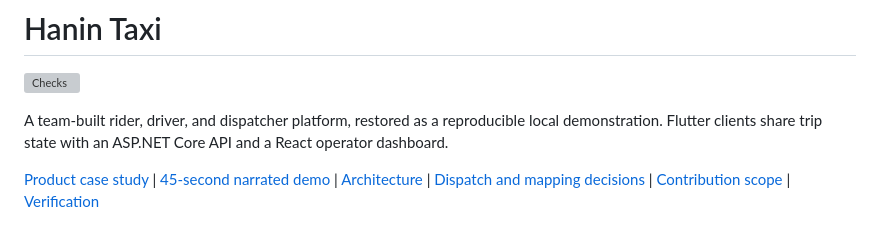
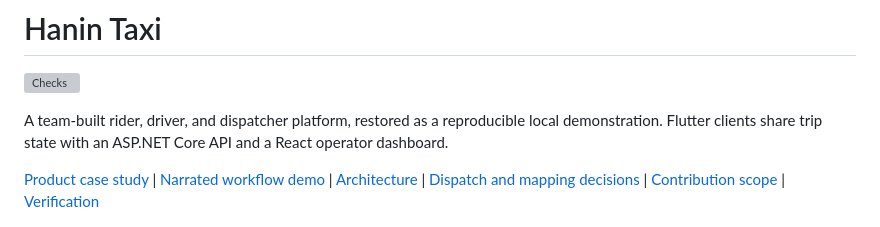
Before and after one commit to wchang15/hanin-taxi-demo, a Markdown page: README.md, the part around the change. Drawn GitHub-style; grey boxes are pictures that could not be loaded.

Commit message:
Keep demo references stable as narration is refined

```diff
--- a/README.md
+++ b/README.md
@@ -7,7 +7,7 @@ local demonstration. Flutter clients share trip state with an ASP.NET Core API
 and a React operator dashboard.
 
 [Product case study](https://www.woochangchang.com/hanin-taxi.html) |
-[45-second narrated demo](https://www.woochangchang.com/hanin-taxi.html#demo) |
+[Narrated workflow demo](https://www.woochangchang.com/hanin-taxi.html#demo) |
 [Architecture](docs/ARCHITECTURE.md) |
 [Dispatch and mapping decisions](docs/DISPATCH_AND_MAPPING.md) |
 [Contribution scope](docs/CONTRIBUTIONS.md) |
```
Also changed, not shown: docs/VALIDATION.md (+1 -1 lines).
